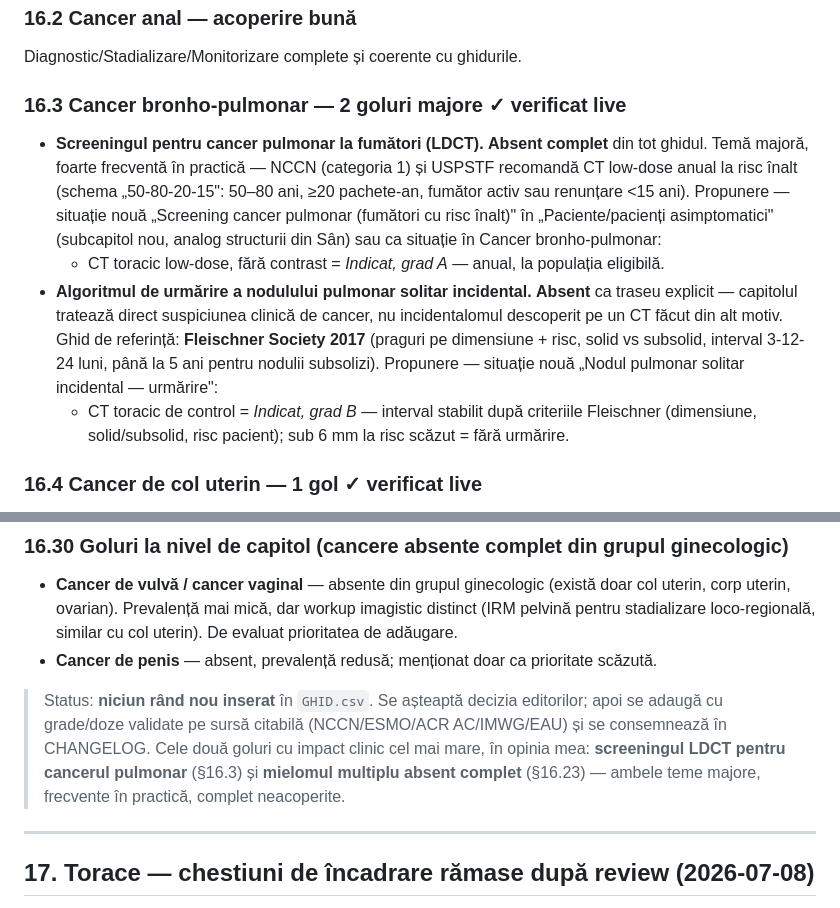
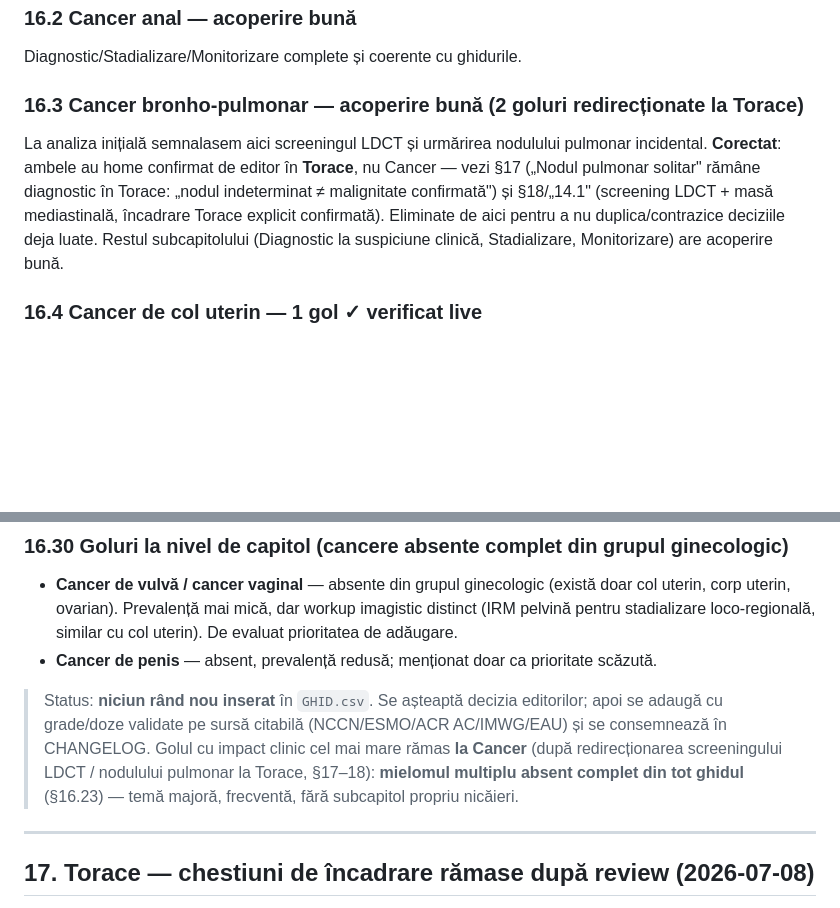
Before and after one commit to cstroie/GIRI, a Markdown page: EDITORIAL-decisions.md, 2 parts joined by grey strips. GitHub-like rendering; blank space fills up the shorter version.

Commit message:
EDITORIAL §16.3: elimină dublarea cu Torace (nodul solitar, LDCT)
Screeningul LDCT și urmărirea nodulului pulmonar incidental au home
confirmat de editor în Torace (§17-18), nu Cancer. Corectează §16.3
(Cancer bronho-pulmonar) să nu mai propună aceleași teme, cu trimitere
la deciziile deja luate acolo. Actualizează și nota de sumar a §16.

Co-Authored-By: Claude Sonnet 5 <noreply@anthropic.com>
Claude-Session: https://claude.ai/code/session_01Xyoxs3GSbFandnWtEa5wi6

```diff
--- a/EDITORIAL-decisions.md
+++ b/EDITORIAL-decisions.md
@@ -476,22 +476,14 @@ Workup-ul pentru „unknown primary" e complet (IRM, CT, PET-CT). Fără propune
 ### 16.2 Cancer anal — acoperire bună
 Diagnostic/Stadializare/Monitorizare complete și coerente cu ghidurile.
 
-### 16.3 Cancer bronho-pulmonar — 2 goluri majore ✓ verificat live
-- **Screeningul pentru cancer pulmonar la fumători (LDCT).** **Absent complet** din tot
-  ghidul. Temă majoră, foarte frecventă în practică — NCCN (categoria 1) și USPSTF
-  recomandă CT low-dose anual la risc înalt (schema „50-80-20-15": 50–80 ani, ≥20
-  pachete-an, fumător activ sau renunțare <15 ani). Propunere — situație nouă „Screening
-  cancer pulmonar (fumători cu risc înalt)" în „Paciente/pacienți asimptomatici" (subcapitol
-  nou, analog structurii din Sân) sau ca situație în Cancer bronho-pulmonar:
-  - CT toracic low-dose, fără contrast = *Indicat, grad A* — anual, la populația eligibilă.
-- **Algoritmul de urmărire a nodulului pulmonar solitar incidental.** **Absent** ca traseu
-  explicit — capitolul tratează direct suspiciunea clinică de cancer, nu incidentalomul
-  descoperit pe un CT făcut din alt motiv. Ghid de referință: **Fleischner Society 2017**
-  (praguri pe dimensiune + risc, solid vs subsolid, interval 3-12-24 luni, până la 5 ani
-  pentru nodulii subsolizi). Propunere — situație nouă „Nodul pulmonar solitar incidental —
-  urmărire":
-  - CT toracic de control = *Indicat, grad B* — interval stabilit după criteriile Fleischner
-    (dimensiune, solid/subsolid, risc pacient); sub 6 mm la risc scăzut = fără urmărire.
+### 16.3 Cancer bronho-pulmonar — acoperire bună (2 goluri redirecționate la Torace)
+La analiza inițială semnalasem aici screeningul LDCT și urmărirea nodulului pulmonar
+incidental. **Corectat**: ambele au home confirmat de editor în **Torace**, nu Cancer —
+vezi §17 („Nodul pulmonar solitar" rămâne diagnostic în Torace: „nodul indeterminat ≠
+malignitate confirmată") și §18/„14.1" (screening LDCT + masă mediastinală, încadrare
+Torace explicit confirmată). Eliminate de aici pentru a nu duplica/contrazice deciziile
+deja luate. Restul subcapitolului (Diagnostic la suspiciune clinică, Stadializare,
+Monitorizare) are acoperire bună.
 
 ### 16.4 Cancer de col uterin — 1 gol ✓ verificat live
 - **PET-CT absent din Stadializare** (are doar IRM + CT). NCCN recomandă explicit PET-CT
@@ -602,9 +594,10 @@ Deja notat în §11; posibil intenționat — scop îngust pe detecție/caracter
 
 > Status: **niciun rând nou inserat** în `GHID.csv`. Se așteaptă decizia editorilor; apoi
 > se adaugă cu grade/doze validate pe sursă citabilă (NCCN/ESMO/ACR AC/IMWG/EAU) și se
-> consemnează în CHANGELOG. Cele două goluri cu impact clinic cel mai mare, în opinia mea:
-> **screeningul LDCT pentru cancerul pulmonar** (§16.3) și **mielomul multiplu absent
-> complet** (§16.23) — ambele teme majore, frecvente în practică, complet neacoperite.
+> consemnează în CHANGELOG. Golul cu impact clinic cel mai mare rămas **la Cancer** (după
+> redirecționarea screeningului LDCT / nodulului pulmonar la Torace, §17–18): **mielomul
+> multiplu absent complet din tot ghidul** (§16.23) — temă majoră, frecventă, fără
+> subcapitol propriu nicăieri.
 
 ---
 
```
